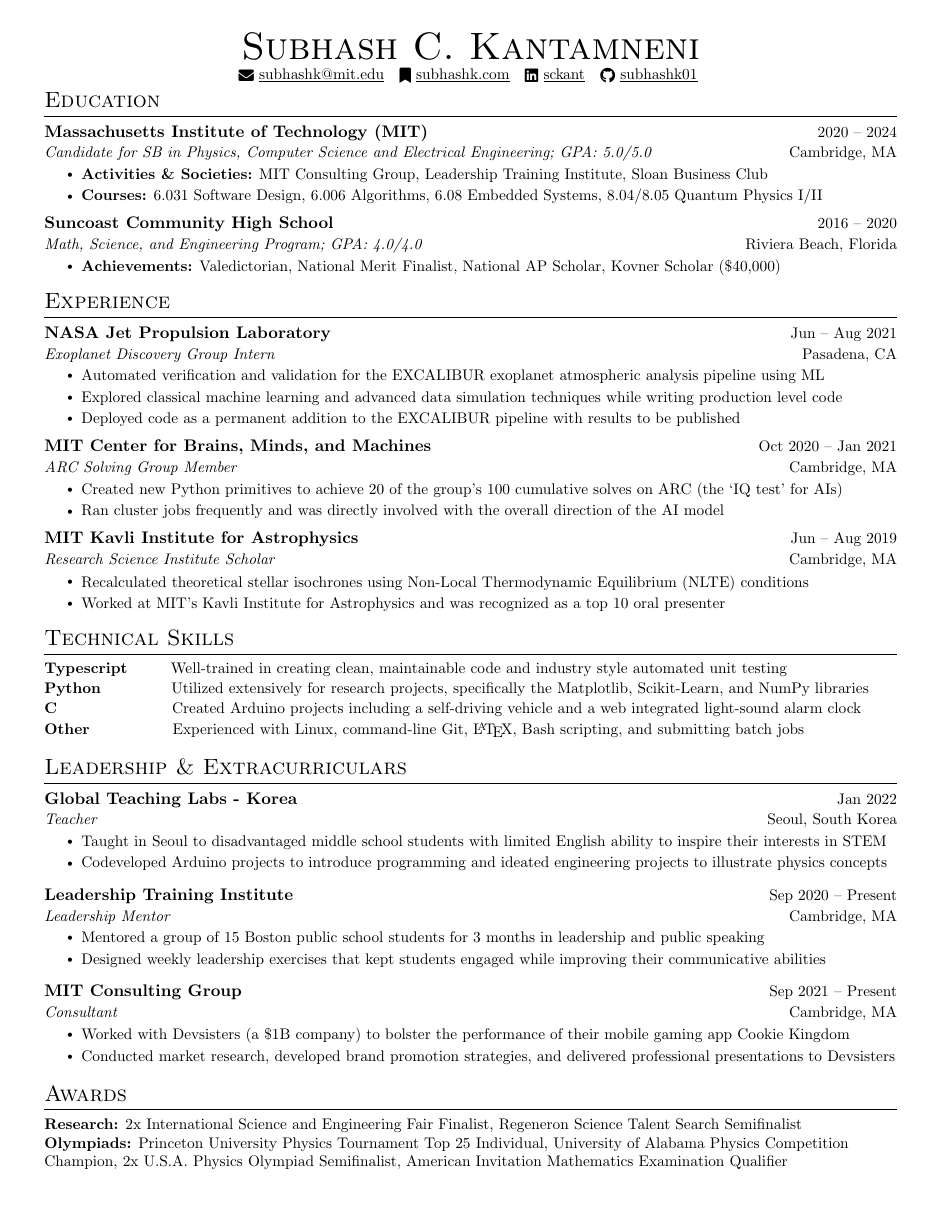
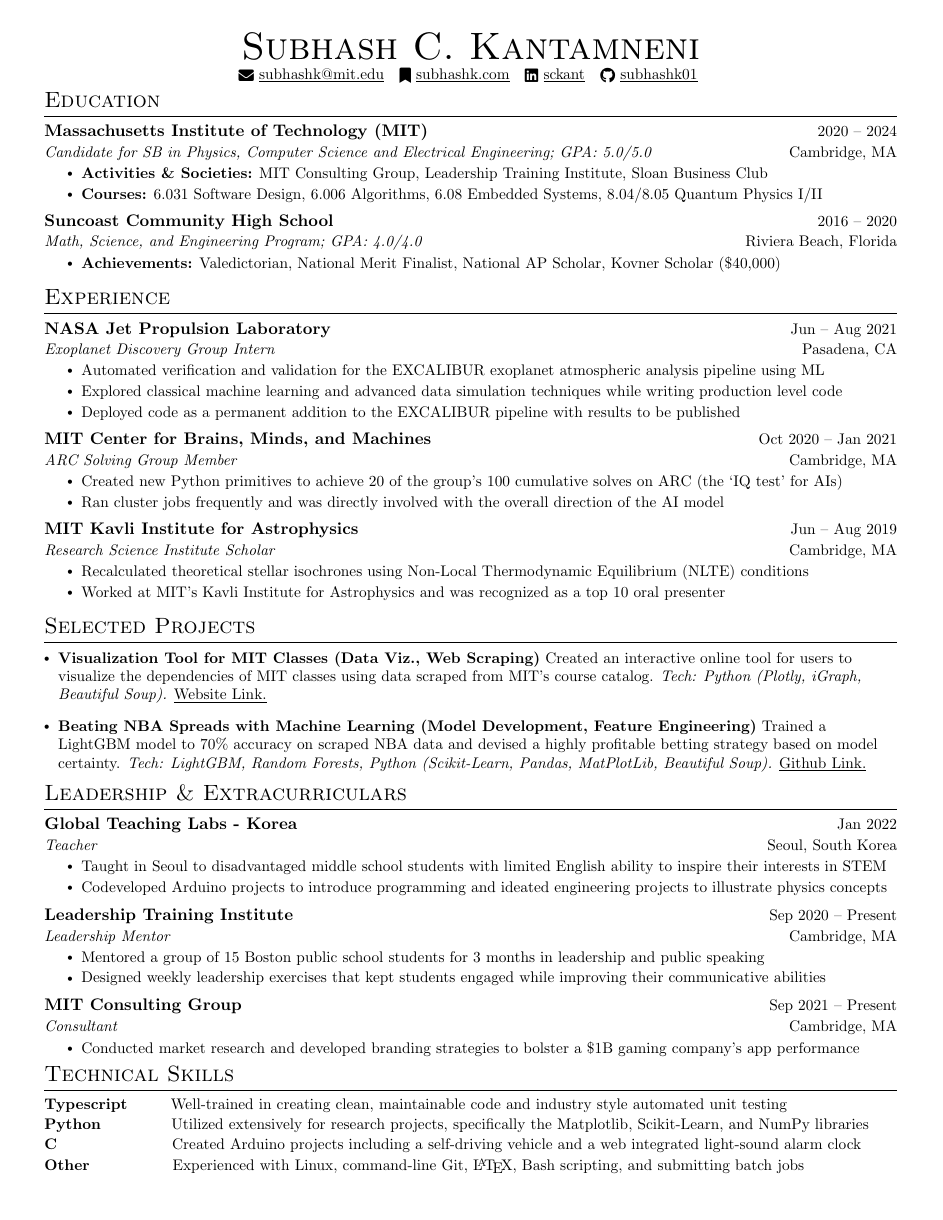
Before and after one commit to subhashk01/Resume, a LaTeX document (main.tex): the whole page. Compiled offline with pdfLaTeX.

Commit message:
Added projects section

```diff
--- a/main.tex
+++ b/main.tex
@@ -188,21 +188,28 @@
 
   \resumeSubHeadingListEnd
 
-% \vspace{-16pt}
 
-%-----------PROGRAMMING SKILLS-----------
- \section{Technical Skills}
-  \begin{itemize}[leftmargin=0.0in, label={}]
+
+%---------PROJECTS----------
+ \section{Selected Projects}
+  \begin{itemize}[leftmargin=0.125in]
+      \small{\item{
+      \textbf{Visualization Tool for MIT Classes (Data Viz., Web Scraping)} {Created an interactive online tool for users to visualize the dependencies of MIT classes using data scraped from MIT's course catalog.} \textit{Tech: Python (Plotly, iGraph, Beautiful Soup).} \href{https://www.subhashk.com/class-visualizer/catalog.html}{\underline{Website Link.}} \\\\
+     }}
      \small{\item{
-      \textbf{Typescript} \hspace{0.3in} {Well-trained in creating clean, maintainable code and industry style automated unit testing} {\vspace{0.015in}}\\
-      \textbf{Python} {\hspace{0.588in}}{Utilized extensively for research projects, specifically the Matplotlib, Scikit-Learn, and NumPy libraries} \vspace{0.015in}\\
-      \textbf{C} {\hspace{0.945in}} {Created Arduino projects including a self-driving vehicle and a web integrated light-sound alarm clock} \vspace{0.015in}\\
-      \textbf{Other} {\hspace{0.7025in}}{Experienced with Linux, command-line Git, \LaTeX, Bash scripting, and submitting batch jobs} \\
+     \textbf{Beating NBA Spreads with Machine Learning (Model Development, Feature Engineering)}{ Trained a LightGBM model to 70\% accuracy on scraped NBA data and devised a highly profitable betting strategy based on model certainty.} \textit{Tech: LightGBM, Random Forests, Python (Scikit-Learn, Pandas, MatPlotLib, Beautiful Soup).} \href{https://github.com/subhashk01/NBA-Spread-Prediction}{\underline{Github Link.}} \\
+     %\vspace{-0.05in}
+
+
+
      }}
   \end{itemize}
 
 
-% \vspace{-16pt}
+
+
+
+\vspace{-16pt}
 
 %-----------EXTRACURRICULAR EXPERIENCE---------------
 \section{Leadership \& Extracurriculars}
@@ -237,13 +244,39 @@
       {MIT Consulting Group}{Sep 2021 -- Present}
       {Consultant}{Cambridge, MA}
       \resumeItemListStart
-        \resumeItem{Worked with Devsisters (a \$1B company) to bolster the performance of their mobile gaming app Cookie Kingdom}
-        \resumeItem{Conducted market research, developed brand promotion strategies, and delivered professional presentations to Devsisters}
+        \resumeItem{Conducted market research and developed branding strategies to bolster a \$1B gaming company's app performance}
+
+
       \resumeItemListEnd
 
   \resumeSubHeadingListEnd
-\vspace{-22pt}
+\vspace{-16pt}
 
+
+
+
+% \vspace{-16pt}
+
+%-----------PROGRAMMING SKILLS-----------
+ \section{Technical Skills}
+  \begin{itemize}[leftmargin=0.0in, label={}]
+     \small{\item{
+      \textbf{Typescript} \hspace{0.3in} {Well-trained in creating clean, maintainable code and industry style automated unit testing} {\vspace{0.015in}}\\
+      \textbf{Python} {\hspace{0.588in}}{Utilized extensively for research projects, specifically the Matplotlib, Scikit-Learn, and NumPy libraries} \vspace{0.015in}\\
+      \textbf{C} {\hspace{0.945in}} {Created Arduino projects including a self-driving vehicle and a web integrated light-sound alarm clock} \vspace{0.015in}\\
+      \textbf{Other} {\hspace{0.7025in}}{Experienced with Linux, command-line Git, \LaTeX, Bash scripting, and submitting batch jobs} \\
+     }}
+  \end{itemize}
+
+
+
+
+
+
+
+
+
+\begin{comment}
 % \vspace{-16pt}
 
 %-----------AWARDS-----------
```
Also changed, not shown: main.tex (3 more changed lines).
